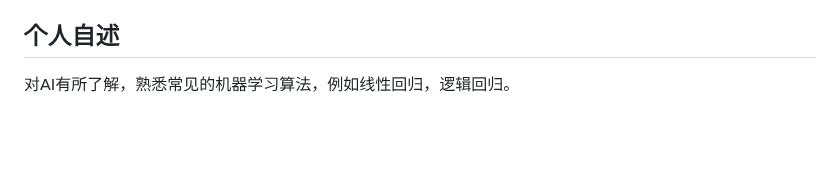
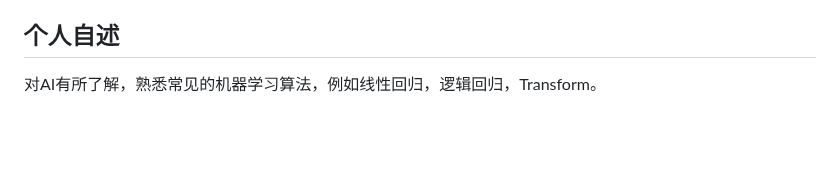
Before and after one commit to mndsdrz/fushi_project, a Markdown page: README.md, the part around the change. Drawn GitHub-style.

```diff
--- a/README.md
+++ b/README.md
@@ -13,7 +13,7 @@
 荣誉奖项：二等奖学金
 
 ## 个人自述
-对AI有所了解，熟悉常见的机器学习算法，例如线性回归，逻辑回归。
+对AI有所了解，熟悉常见的机器学习算法，例如线性回归，逻辑回归，Transform。
 
 <br><br>
 
```
